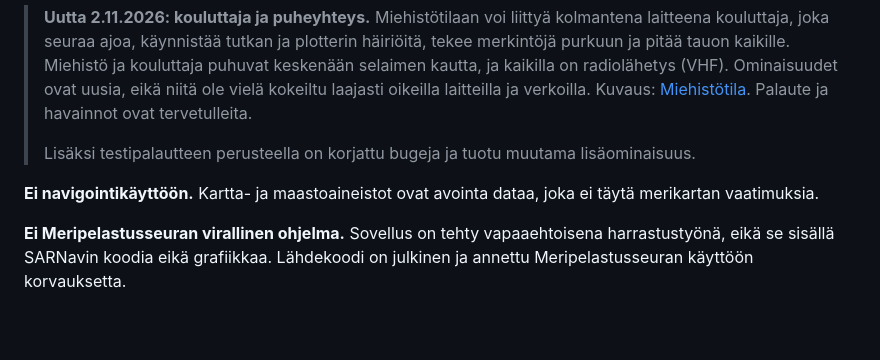
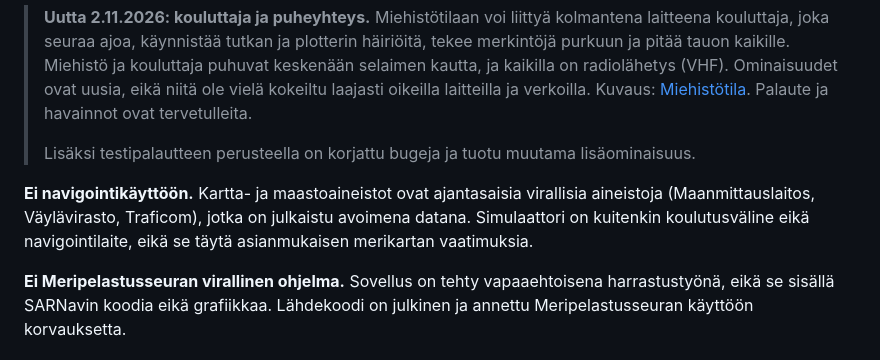
Before and after one commit to jvaahtikari/SMPS-verkkosimulaattori, a Markdown page: README.md, the part around the change. Drawn GitHub-style; blank space fills up the shorter version.

Commit message:
README: aineistojen kuvaus tarkemmaksi
Kartta- ja maastoaineistot ovat ajantasaisia virallisia aineistoja, jotka on
julkaistu avoimena datana. Merkintä "ei navigointikäyttöön" ja Traficomin
edellyttämä "ei täytä asianmukaisen merikartan vaatimuksia" säilyvät.

Co-Authored-By: Claude Opus 5.5 <noreply@anthropic.com>
Claude-Session: https://claude.ai/code/session_01Xa6wb7XtCBKAcp56PkmQT8

```diff
--- a/README.md
+++ b/README.md
@@ -8,7 +8,7 @@ Simulaattori toimii tietokoneella, tabletilla ja puhelimella ilman asennusta ja
 >
 > Lisäksi testipalautteen perusteella on korjattu bugeja ja tuotu muutama lisäominaisuus.
 
-**Ei navigointikäyttöön.** Kartta- ja maastoaineistot ovat avointa dataa, joka ei täytä merikartan vaatimuksia.
+**Ei navigointikäyttöön.** Kartta- ja maastoaineistot ovat ajantasaisia virallisia aineistoja (Maanmittauslaitos, Väylävirasto, Traficom), jotka on julkaistu avoimena datana. Simulaattori on kuitenkin koulutusväline eikä navigointilaite, eikä se täytä asianmukaisen merikartan vaatimuksia.
 
 **Ei Meripelastusseuran virallinen ohjelma.** Sovellus on tehty vapaaehtoisena harrastustyönä, eikä se sisällä SARNavin koodia eikä grafiikkaa. Lähdekoodi on julkinen ja annettu Meripelastusseuran käyttöön korvauksetta.
 
```
